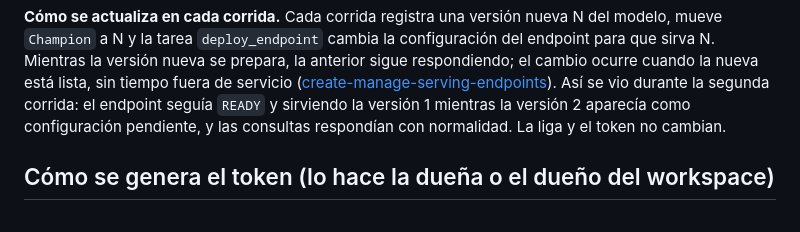
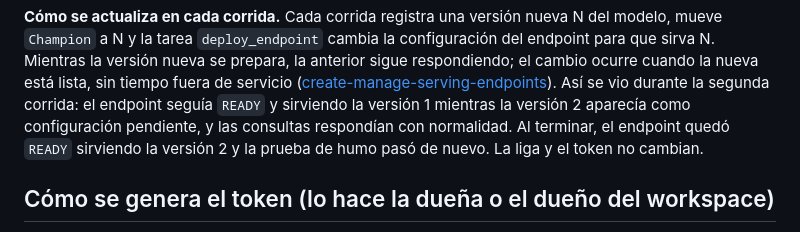
Before and after one commit to consvzgz-up/databricks-modelo-genero, a Markdown page: README.md, the part around the change. Drawn GitHub-style.

Commit message:
README: the second run ended serving version 2
Co-Authored-By: Claude Fable 5.1 <noreply@anthropic.com>

```diff
--- a/README.md
+++ b/README.md
@@ -200,7 +200,8 @@ la tarea `deploy_endpoint` cambia la configuración del endpoint para que sirva
 prepara, la anterior sigue respondiendo; el cambio ocurre cuando la nueva está lista, sin tiempo fuera de servicio
 ([create-manage-serving-endpoints](https://docs.databricks.com/aws/en/machine-learning/model-serving/create-manage-serving-endpoints)).
 Así se vio durante la segunda corrida: el endpoint seguía `READY` y sirviendo la versión 1 mientras la versión 2
-aparecía como configuración pendiente, y las consultas respondían con normalidad. La liga y el token no cambian.
+aparecía como configuración pendiente, y las consultas respondían con normalidad. Al terminar, el endpoint quedó
+`READY` sirviendo la versión 2 y la prueba de humo pasó de nuevo. La liga y el token no cambian.
 
 ## Cómo se genera el token (lo hace la dueña o el dueño del workspace)
 
```
